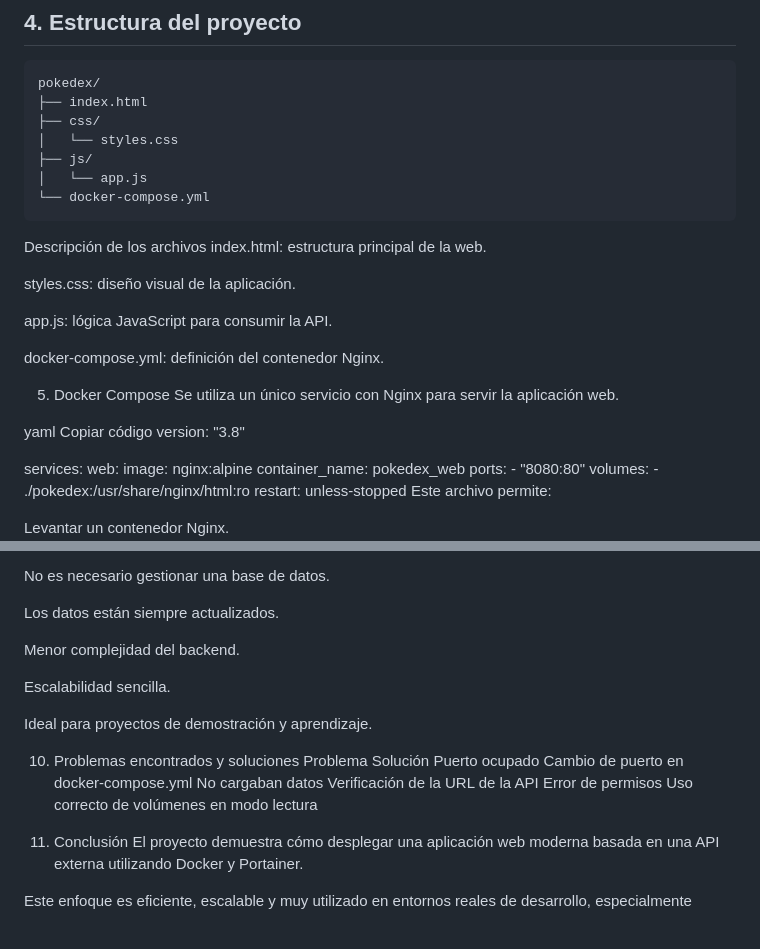
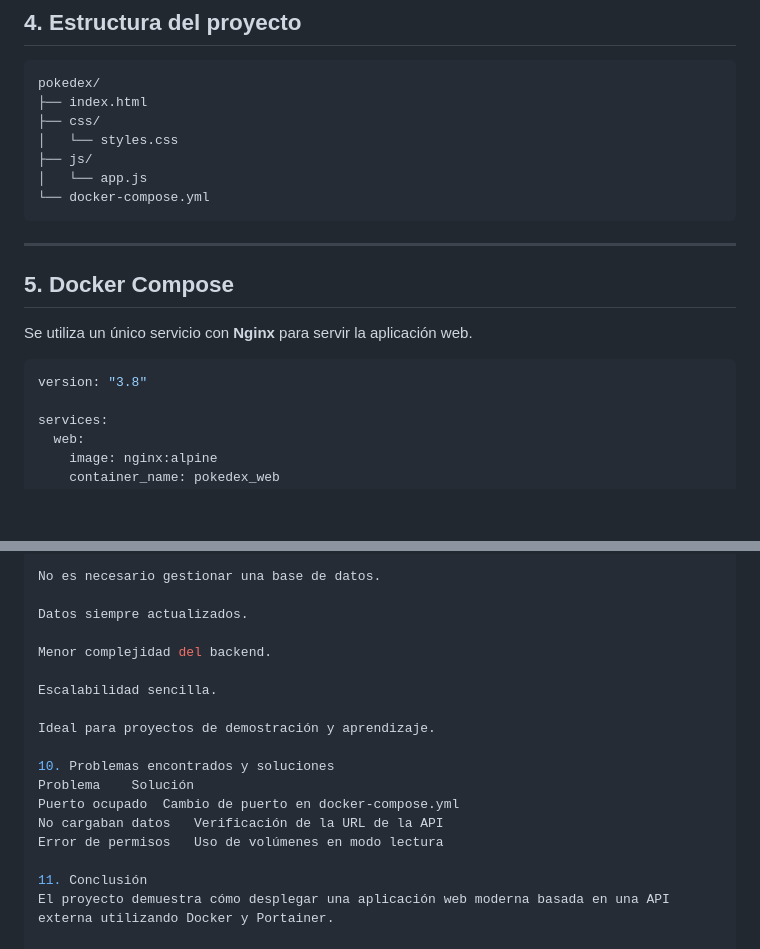
Before and after one commit to Mashiro464/Docker, a Markdown page: Con_API.md, 2 parts joined by grey strips. GitHub-like rendering; blank space fills up the shorter version.

````diff
--- a/Con_API.md
+++ b/Con_API.md
@@ -52,20 +52,12 @@ pokedex/
 │   └── app.js
 └── docker-compose.yml
 ```
-Descripción de los archivos
-index.html: estructura principal de la web.
+---
 
-styles.css: diseño visual de la aplicación.
+## 5. Docker Compose
+Se utiliza un único servicio con **Nginx** para servir la aplicación web.
 
-app.js: lógica JavaScript para consumir la API.
-
-docker-compose.yml: definición del contenedor Nginx.
-
-5. Docker Compose
-Se utiliza un único servicio con Nginx para servir la aplicación web.
-
-yaml
-Copiar código
+```yaml
 version: "3.8"
 
 services:
@@ -129,7 +121,7 @@ El uso de una API externa presenta varias ventajas:
 
 No es necesario gestionar una base de datos.
 
-Los datos están siempre actualizados.
+Datos siempre actualizados.
 
 Menor complejidad del backend.
 
@@ -141,7 +133,7 @@ Ideal para proyectos de demostración y aprendizaje.
 Problema	Solución
 Puerto ocupado	Cambio de puerto en docker-compose.yml
 No cargaban datos	Verificación de la URL de la API
-Error de permisos	Uso correcto de volúmenes en modo lectura
+Error de permisos	Uso de volúmenes en modo lectura
 
 11. Conclusión
 El proyecto demuestra cómo desplegar una aplicación web moderna basada en una API externa utilizando Docker y Portainer.
````
